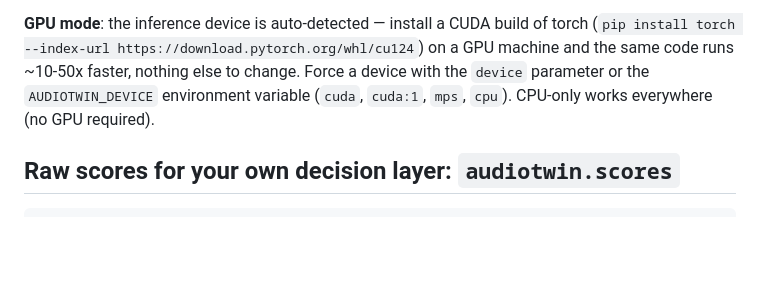
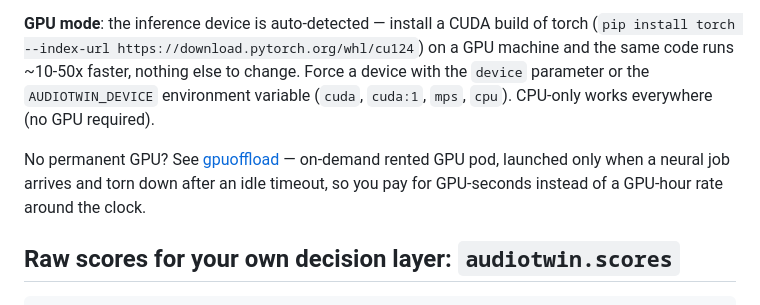
Before and after one commit to ZeWills987/audiotwin, a Markdown page: README.md, the part around the change. Rendered like a GitHub page; blank space fills up the shorter version.

Commit message:
Pointer vers gpuoffload pour le mode GPU loue a la demande

````diff
--- a/README.md
+++ b/README.md
@@ -359,6 +359,11 @@ the `device` parameter or the `AUDIOTWIN_DEVICE` environment variable
 (`cuda`, `cuda:1`, `mps`, `cpu`). CPU-only works everywhere (no GPU
 required).
 
+No permanent GPU? See [gpuoffload](https://github.com/ZeWills987/gpuoffload)
+— on-demand rented GPU pod, launched only when a neural job arrives and
+torn down after an idle timeout, so you pay for GPU-seconds instead of
+a GPU-hour rate around the clock.
+
 ## Raw scores for your own decision layer: `audiotwin.scores`
 
 ```python
````
